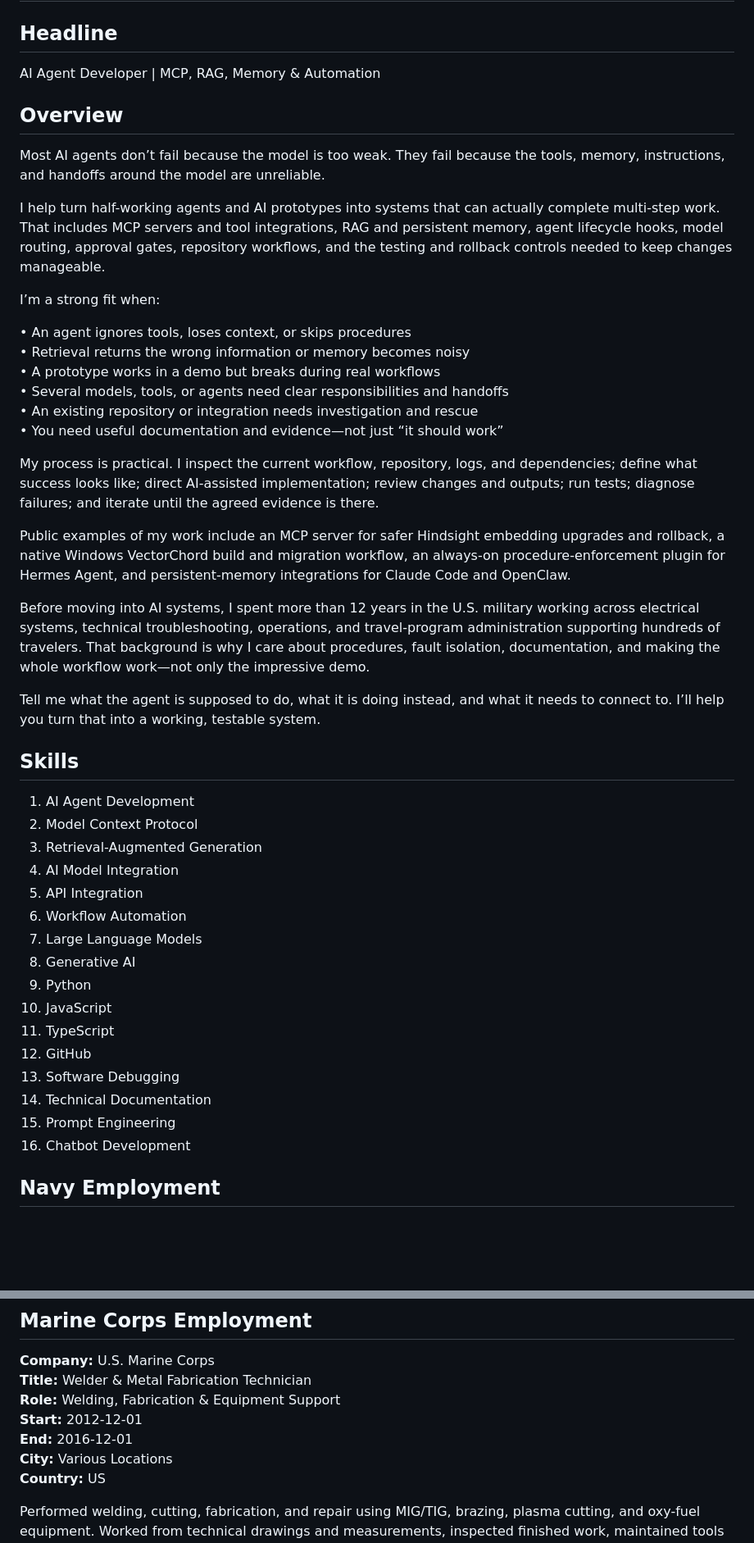
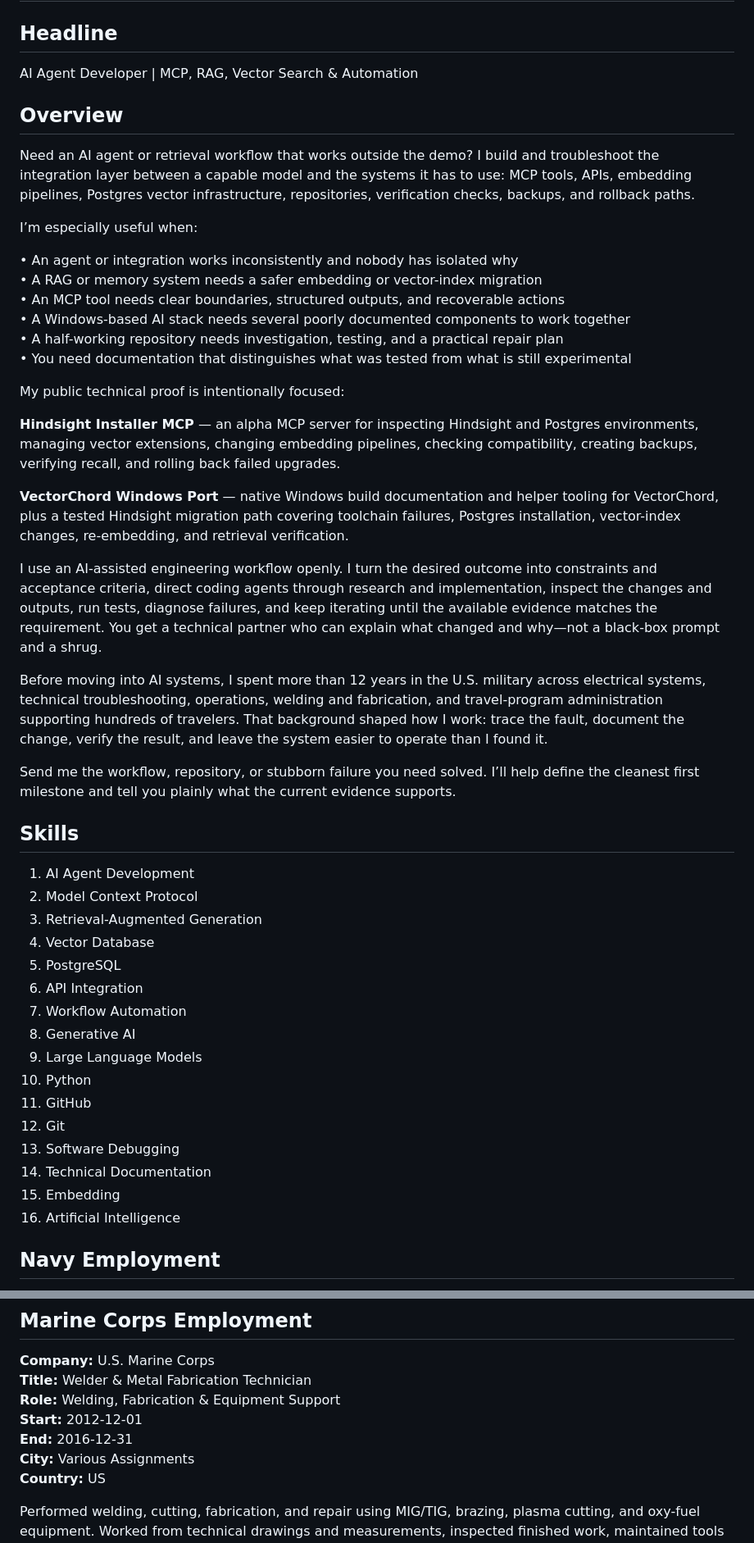
Before and after one commit to grimmjoww/phantom-horizons-studios, a Markdown page: docs/upwork/profile-copy.md, 2 parts joined by grey strips. Shown at 82% size. GitHub-like rendering; blank space fills up the shorter version.

Commit message:
docs: correct Upwork copy to two-project proof set

```diff
--- a/docs/upwork/profile-copy.md
+++ b/docs/upwork/profile-copy.md
@@ -2,49 +2,51 @@
 
 ## Headline
 
-AI Agent Developer | MCP, RAG, Memory & Automation
+AI Agent Developer | MCP, RAG, Vector Search & Automation
 
 ## Overview
 
-Most AI agents don’t fail because the model is too weak. They fail because the tools, memory, instructions, and handoffs around the model are unreliable.
+Need an AI agent or retrieval workflow that works outside the demo? I build and troubleshoot the integration layer between a capable model and the systems it has to use: MCP tools, APIs, embedding pipelines, Postgres vector infrastructure, repositories, verification checks, backups, and rollback paths.
 
-I help turn half-working agents and AI prototypes into systems that can actually complete multi-step work. That includes MCP servers and tool integrations, RAG and persistent memory, agent lifecycle hooks, model routing, approval gates, repository workflows, and the testing and rollback controls needed to keep changes manageable.
+I’m especially useful when:
 
-I’m a strong fit when:
+• An agent or integration works inconsistently and nobody has isolated why
+• A RAG or memory system needs a safer embedding or vector-index migration
+• An MCP tool needs clear boundaries, structured outputs, and recoverable actions
+• A Windows-based AI stack needs several poorly documented components to work together
+• A half-working repository needs investigation, testing, and a practical repair plan
+• You need documentation that distinguishes what was tested from what is still experimental
 
-• An agent ignores tools, loses context, or skips procedures
-• Retrieval returns the wrong information or memory becomes noisy
-• A prototype works in a demo but breaks during real workflows
-• Several models, tools, or agents need clear responsibilities and handoffs
-• An existing repository or integration needs investigation and rescue
-• You need useful documentation and evidence—not just “it should work”
+My public technical proof is intentionally focused:
 
-My process is practical. I inspect the current workflow, repository, logs, and dependencies; define what success looks like; direct AI-assisted implementation; review changes and outputs; run tests; diagnose failures; and iterate until the agreed evidence is there.
+**Hindsight Installer MCP** — an alpha MCP server for inspecting Hindsight and Postgres environments, managing vector extensions, changing embedding pipelines, checking compatibility, creating backups, verifying recall, and rolling back failed upgrades.
 
-Public examples of my work include an MCP server for safer Hindsight embedding upgrades and rollback, a native Windows VectorChord build and migration workflow, an always-on procedure-enforcement plugin for Hermes Agent, and persistent-memory integrations for Claude Code and OpenClaw.
+**VectorChord Windows Port** — native Windows build documentation and helper tooling for VectorChord, plus a tested Hindsight migration path covering toolchain failures, Postgres installation, vector-index changes, re-embedding, and retrieval verification.
 
-Before moving into AI systems, I spent more than 12 years in the U.S. military working across electrical systems, technical troubleshooting, operations, and travel-program administration supporting hundreds of travelers. That background is why I care about procedures, fault isolation, documentation, and making the whole workflow work—not only the impressive demo.
+I use an AI-assisted engineering workflow openly. I turn the desired outcome into constraints and acceptance criteria, direct coding agents through research and implementation, inspect the changes and outputs, run tests, diagnose failures, and keep iterating until the available evidence matches the requirement. You get a technical partner who can explain what changed and why—not a black-box prompt and a shrug.
 
-Tell me what the agent is supposed to do, what it is doing instead, and what it needs to connect to. I’ll help you turn that into a working, testable system.
+Before moving into AI systems, I spent more than 12 years in the U.S. military across electrical systems, technical troubleshooting, operations, welding and fabrication, and travel-program administration supporting hundreds of travelers. That background shaped how I work: trace the fault, document the change, verify the result, and leave the system easier to operate than I found it.
+
+Send me the workflow, repository, or stubborn failure you need solved. I’ll help define the cleanest first milestone and tell you plainly what the current evidence supports.
 
 ## Skills
 
 1. AI Agent Development
 2. Model Context Protocol
 3. Retrieval-Augmented Generation
-4. AI Model Integration
-5. API Integration
-6. Workflow Automation
-7. Large Language Models
+4. Vector Database
+5. PostgreSQL
+6. API Integration
+7. Workflow Automation
 8. Generative AI
-9. Python
-10. JavaScript
-11. TypeScript
-12. GitHub
+9. Large Language Models
+10. Python
+11. GitHub
+12. Git
 13. Software Debugging
 14. Technical Documentation
-15. Prompt Engineering
-16. Chatbot Development
+15. Embedding
+16. Artificial Intelligence
 
 ## Navy Employment
 
@@ -63,8 +65,8 @@ Served in technical operations and program administration roles covering electri
 **Title:** Welder & Metal Fabrication Technician
 **Role:** Welding, Fabrication & Equipment Support
 **Start:** 2012-12-01
-**End:** 2016-12-01
-**City:** Various Locations
+**End:** 2016-12-31
+**City:** Various Assignments
 **Country:** US
 
 Performed welding, cutting, fabrication, and repair using MIG/TIG, brazing, plasma cutting, and oxy-fuel equipment. Worked from technical drawings and measurements, inspected finished work, maintained tools and equipment, and followed strict safety and quality procedures in a high-accountability maintenance environment.
```
